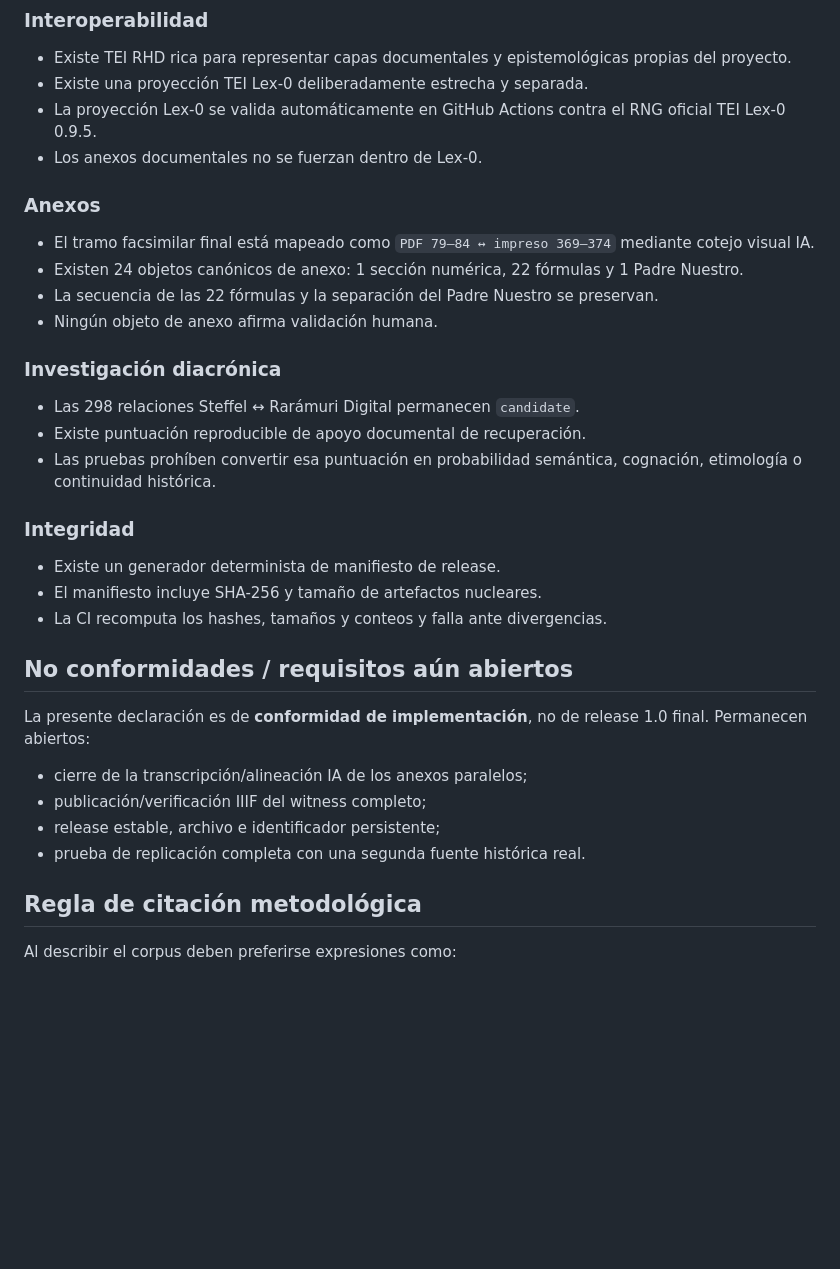
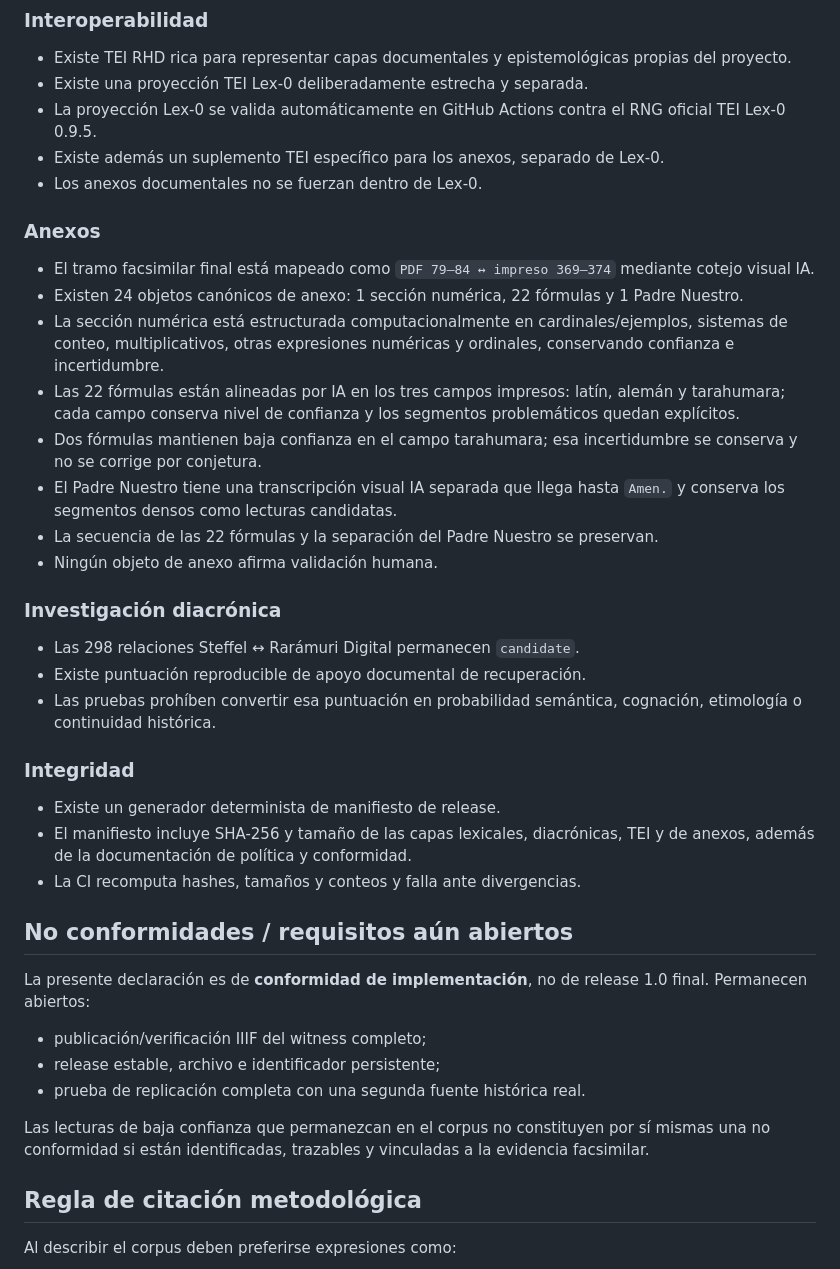
Before and after one commit to fersandovalgtz/raramuri-historico, a Markdown page: docs/RHD_1_0_MACHINE_ONLY_CONFORMITY.md, the part around the change. Rendered like a GitHub page; blank space fills up the shorter version.

Commit message:
docs: record completed machine processing of Steffel appendices

```diff
--- a/docs/RHD_1_0_MACHINE_ONLY_CONFORMITY.md
+++ b/docs/RHD_1_0_MACHINE_ONLY_CONFORMITY.md
@@ -31,12 +31,17 @@ Esta declaración **no certifica revisión humana**, validación comunitaria, no
 - Existe TEI RHD rica para representar capas documentales y epistemológicas propias del proyecto.
 - Existe una proyección TEI Lex-0 deliberadamente estrecha y separada.
 - La proyección Lex-0 se valida automáticamente en GitHub Actions contra el RNG oficial TEI Lex-0 0.9.5.
+- Existe además un suplemento TEI específico para los anexos, separado de Lex-0.
 - Los anexos documentales no se fuerzan dentro de Lex-0.
 
 ### Anexos
 
 - El tramo facsimilar final está mapeado como `PDF 79–84 ↔ impreso 369–374` mediante cotejo visual IA.
 - Existen 24 objetos canónicos de anexo: 1 sección numérica, 22 fórmulas y 1 Padre Nuestro.
+- La sección numérica está estructurada computacionalmente en cardinales/ejemplos, sistemas de conteo, multiplicativos, otras expresiones numéricas y ordinales, conservando confianza e incertidumbre.
+- Las 22 fórmulas están alineadas por IA en los tres campos impresos: latín, alemán y tarahumara; cada campo conserva nivel de confianza y los segmentos problemáticos quedan explícitos.
+- Dos fórmulas mantienen baja confianza en el campo tarahumara; esa incertidumbre se conserva y no se corrige por conjetura.
+- El Padre Nuestro tiene una transcripción visual IA separada que llega hasta `Amen.` y conserva los segmentos densos como lecturas candidatas.
 - La secuencia de las 22 fórmulas y la separación del Padre Nuestro se preservan.
 - Ningún objeto de anexo afirma validación humana.
 
@@ -49,17 +54,18 @@ Esta declaración **no certifica revisión humana**, validación comunitaria, no
 ### Integridad
 
 - Existe un generador determinista de manifiesto de release.
-- El manifiesto incluye SHA-256 y tamaño de artefactos nucleares.
-- La CI recomputa los hashes, tamaños y conteos y falla ante divergencias.
+- El manifiesto incluye SHA-256 y tamaño de las capas lexicales, diacrónicas, TEI y de anexos, además de la documentación de política y conformidad.
+- La CI recomputa hashes, tamaños y conteos y falla ante divergencias.
 
 ## No conformidades / requisitos aún abiertos
 
 La presente declaración es de **conformidad de implementación**, no de release 1.0 final. Permanecen abiertos:
 
-- cierre de la transcripción/alineación IA de los anexos paralelos;
 - publicación/verificación IIIF del witness completo;
 - release estable, archivo e identificador persistente;
 - prueba de replicación completa con una segunda fuente histórica real.
+
+Las lecturas de baja confianza que permanezcan en el corpus no constituyen por sí mismas una no conformidad si están identificadas, trazables y vinculadas a la evidencia facsimilar.
 
 ## Regla de citación metodológica
 
```
